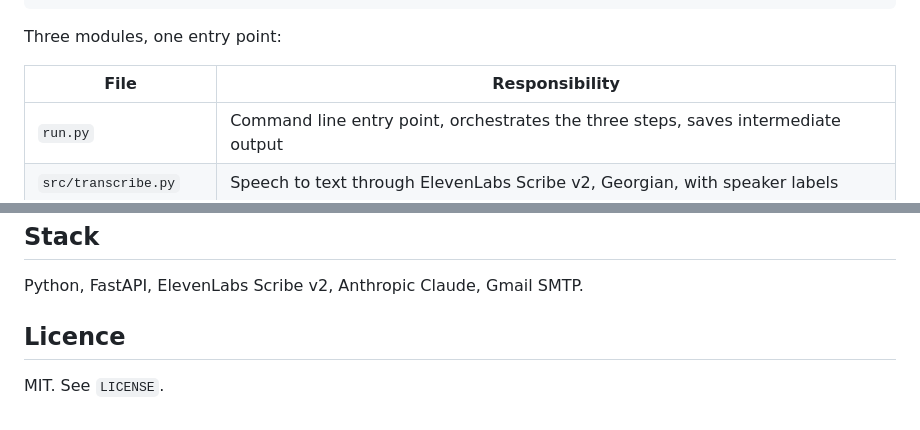
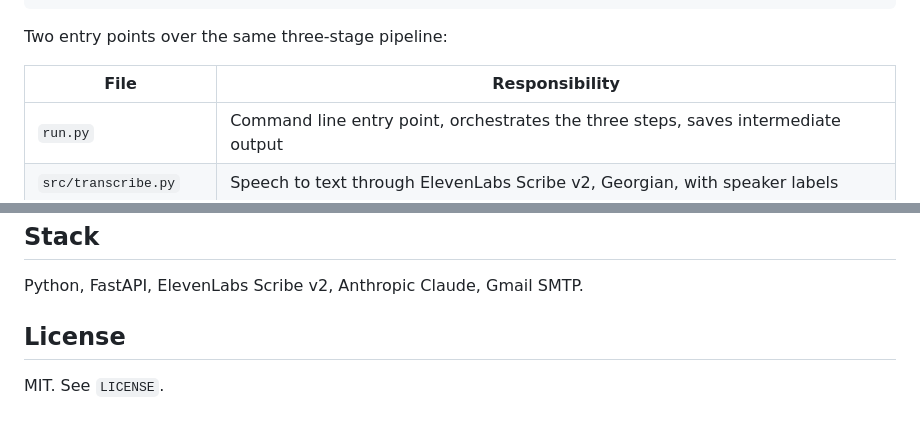
Before and after one commit to sophiaaistudies-tech/Meeting-Summarizer, a Markdown page: README.md, 2 parts joined by grey strips. Rendered like a GitHub page.

Commit message:
docs: add CI badge, correct the module count and the licence heading
The table lists seven files, so "Three modules, one entry point" was left
over from before the web interface existed. Heading now matches the LICENSE
file and GitHub's own label.

Co-Authored-By: Claude Opus 5 <noreply@anthropic.com>

````diff
--- a/README.md
+++ b/README.md
@@ -26,7 +28,7 @@ business meetings, returns strict JSON        ->  summaries/
 HTML email via Gmail SMTP                     ->  attendees
 ```
 
-Three modules, one entry point:
+Two entry points over the same three-stage pipeline:
 
 | File | Responsibility |
 |---|---|
@@ -147,6 +149,6 @@ A public URL changes the threat model. Use a passcode that is long and not deriv
 
 Python, FastAPI, ElevenLabs Scribe v2, Anthropic Claude, Gmail SMTP.
 
-## Licence
+## License
 
 MIT. See `LICENSE`.
````
Also changed, not shown: other parts of README.md (+2 -0 lines).
